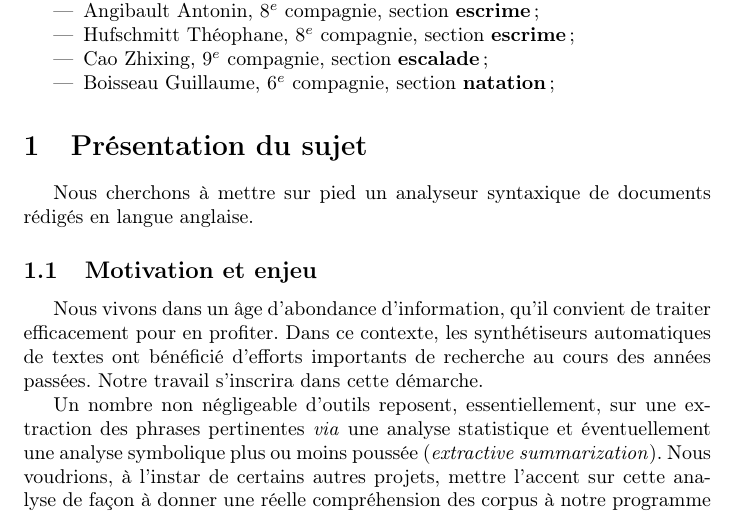
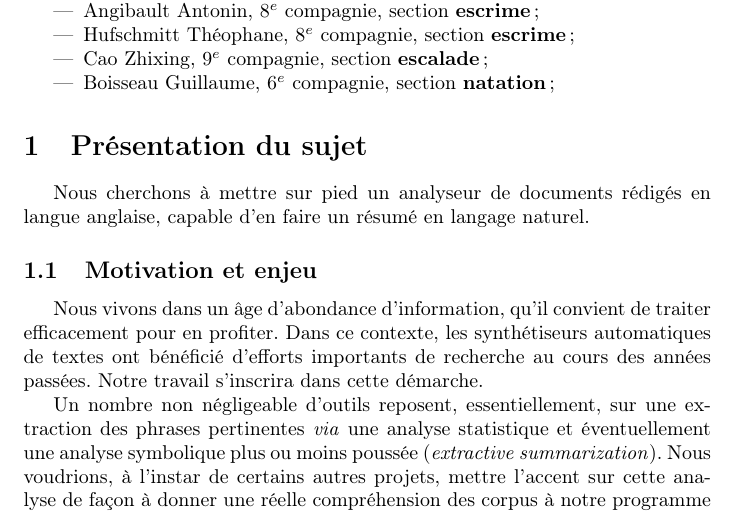
Before and after one commit to Nadrieril/psc, a LaTeX document (proposition.tex): part of page 3 of 8, cut so that both start at the same text. Compiled offline with pdfLaTeX.

Commit message:
Schrotty teste git !

```diff
--- a/proposition.tex
+++ b/proposition.tex
@@ -53,7 +53,7 @@
 
 \section{Présentation du sujet} %Enjeu et motivation du travail, objectif final
 
-Nous cherchons à mettre sur pied un analyseur syntaxique de documents rédigés en langue anglaise.
+Nous cherchons à mettre sur pied un analyseur de documents rédigés en langue anglaise, capable d'en faire un résumé en langage naturel.
 
 \subsection{Motivation et enjeu}
 Nous vivons dans un \^{a}ge d'abondance d'information, qu'il convient de traiter efficacement pour en profiter. Dans ce contexte, les synthétiseurs automatiques de textes ont bénéficié d'efforts importants de recherche au cours des années passées. Notre travail s'inscrira dans cette démarche.
```
